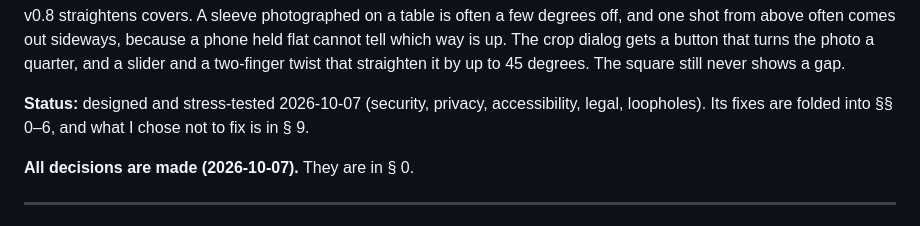
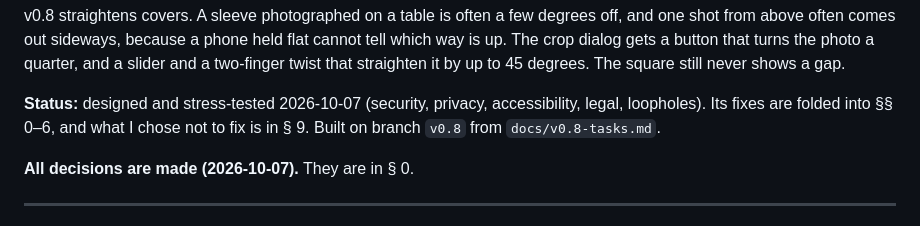
Before and after one commit to malinfossum/spindle, a Markdown page: docs/v0.8-plan.md, the part around the change. Drawn GitHub-style.

```diff
--- a/docs/v0.8-plan.md
+++ b/docs/v0.8-plan.md
@@ -12,7 +12,7 @@ straighten it by up to 45 degrees. The square still never shows a gap.
 
 **Status:** designed and stress-tested 2026-10-07 (security, privacy,
 accessibility, legal, loopholes). Its fixes are folded into §§ 0–6, and what I
-chose not to fix is in § 9.
+chose not to fix is in § 9. Built on branch `v0.8` from `docs/v0.8-tasks.md`.
 
 **All decisions are made (2026-10-07).** They are in § 0.
 
```
Also changed, not shown: README.md (+1 -1 lines).
